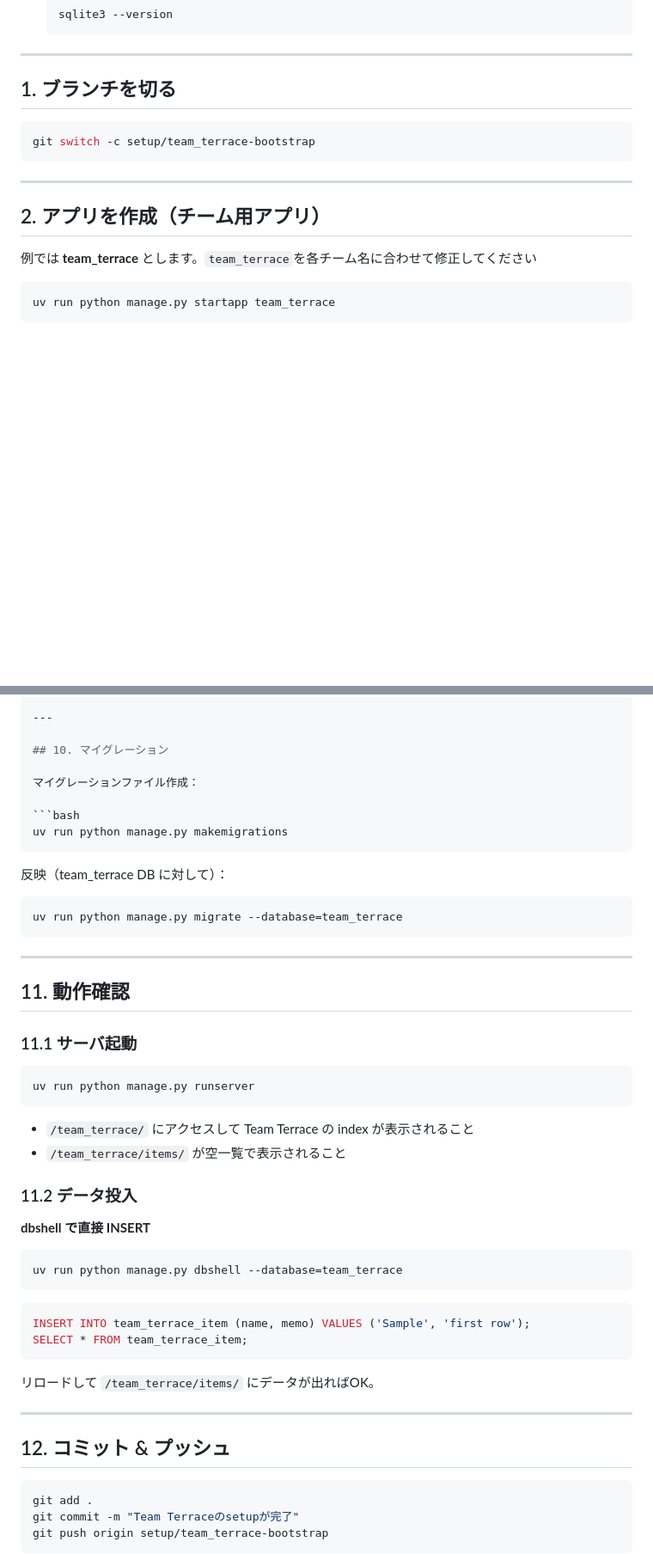
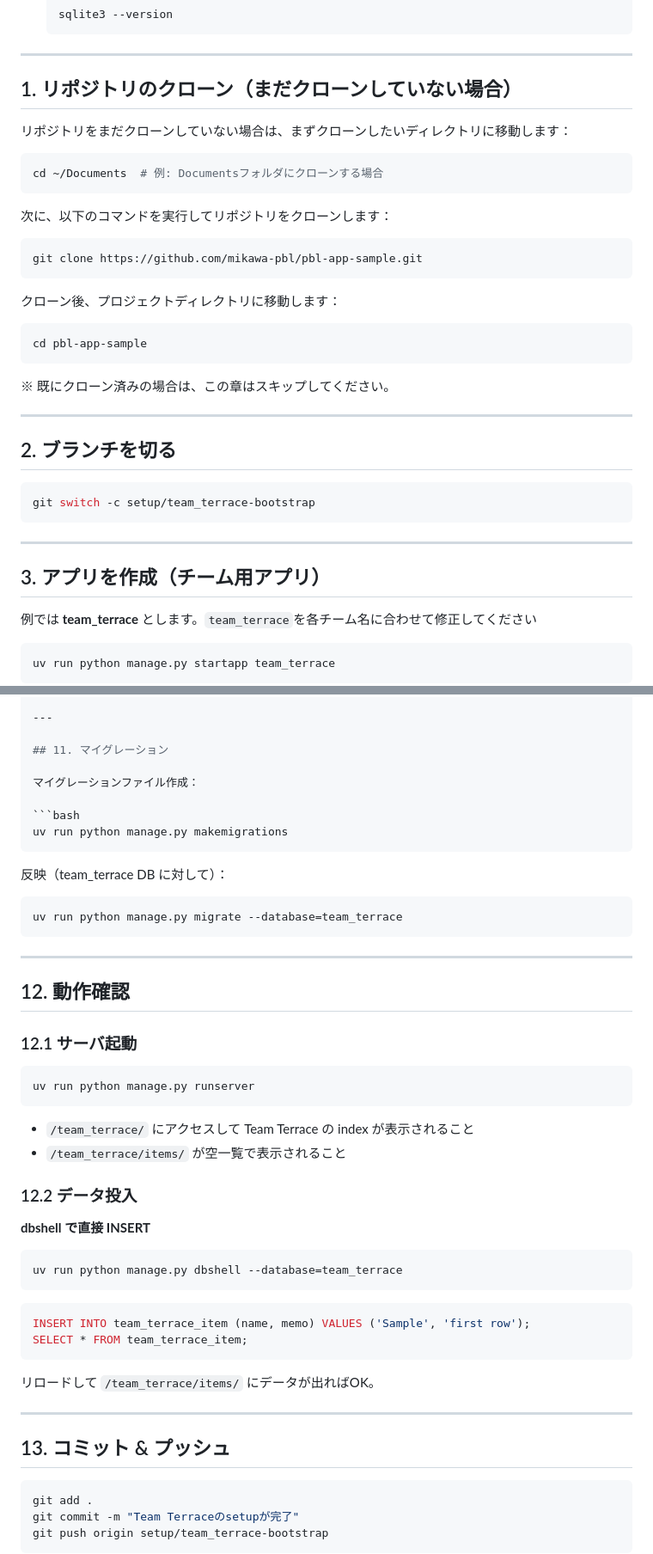
Before and after one commit to mikawa-pbl/pbl-app-2025, a Markdown page: docs/NEW_TEAM_SETUP.md, 2 parts joined by grey strips. Shown at 86% size. Drawn GitHub-style; blank space fills up the shorter version.

Commit message:
docs: 新規クローン手順を追加

````diff
--- a/docs/NEW_TEAM_SETUP.md
+++ b/docs/NEW_TEAM_SETUP.md
@@ -52,7 +52,31 @@ uv --version
 
 ---
 
-## 1. ブランチを切る
+## 1. リポジトリのクローン（まだクローンしていない場合）
+
+リポジトリをまだクローンしていない場合は、まずクローンしたいディレクトリに移動します：
+
+```bash
+cd ~/Documents  # 例: Documentsフォルダにクローンする場合
+```
+
+次に、以下のコマンドを実行してリポジトリをクローンします：
+
+```bash
+git clone https://github.com/mikawa-pbl/pbl-app-sample.git
+```
+
+クローン後、プロジェクトディレクトリに移動します：
+
+```bash
+cd pbl-app-sample
+```
+
+※ 既にクローン済みの場合は、この章はスキップしてください。
+
+---
+
+## 2. ブランチを切る
 
 ```bash
 git switch -c setup/team_terrace-bootstrap
@@ -60,7 +84,7 @@ git switch -c setup/team_terrace-bootstrap
 
 ---
 
-## 2. アプリを作成（チーム用アプリ）
+## 3. アプリを作成（チーム用アプリ）
 
 例では **team_terrace** とします。`team_terrace`を各チーム名に合わせて修正してください
 
@@ -263,7 +287,7 @@ def index(request):
 
 ---
 
-## 10. マイグレーション
+## 11. マイグレーション
 
 マイグレーションファイル作成：
 
@@ -279,9 +303,9 @@ uv run python manage.py migrate --database=team_terrace
 
 ---
 
-## 11. 動作確認
+## 12. 動作確認
 
-### 11.1 サーバ起動
+### 12.1 サーバ起動
 
 ```bash
 uv run python manage.py runserver
@@ -290,7 +314,7 @@ uv run python manage.py runserver
 - `/team_terrace/` にアクセスして Team Terrace の index が表示されること
 - `/team_terrace/items/` が空一覧で表示されること
 
-### 11.2 データ投入
+### 12.2 データ投入
 
 **dbshell で直接 INSERT**
 
@@ -307,7 +331,7 @@ SELECT * FROM team_terrace_item;
 
 ---
 
-## 12. コミット & プッシュ
+## 13. コミット & プッシュ
 
 ```bash
 git add .
````
Also changed, not shown: other parts of docs/NEW_TEAM_SETUP.md (+7 -7 lines).
